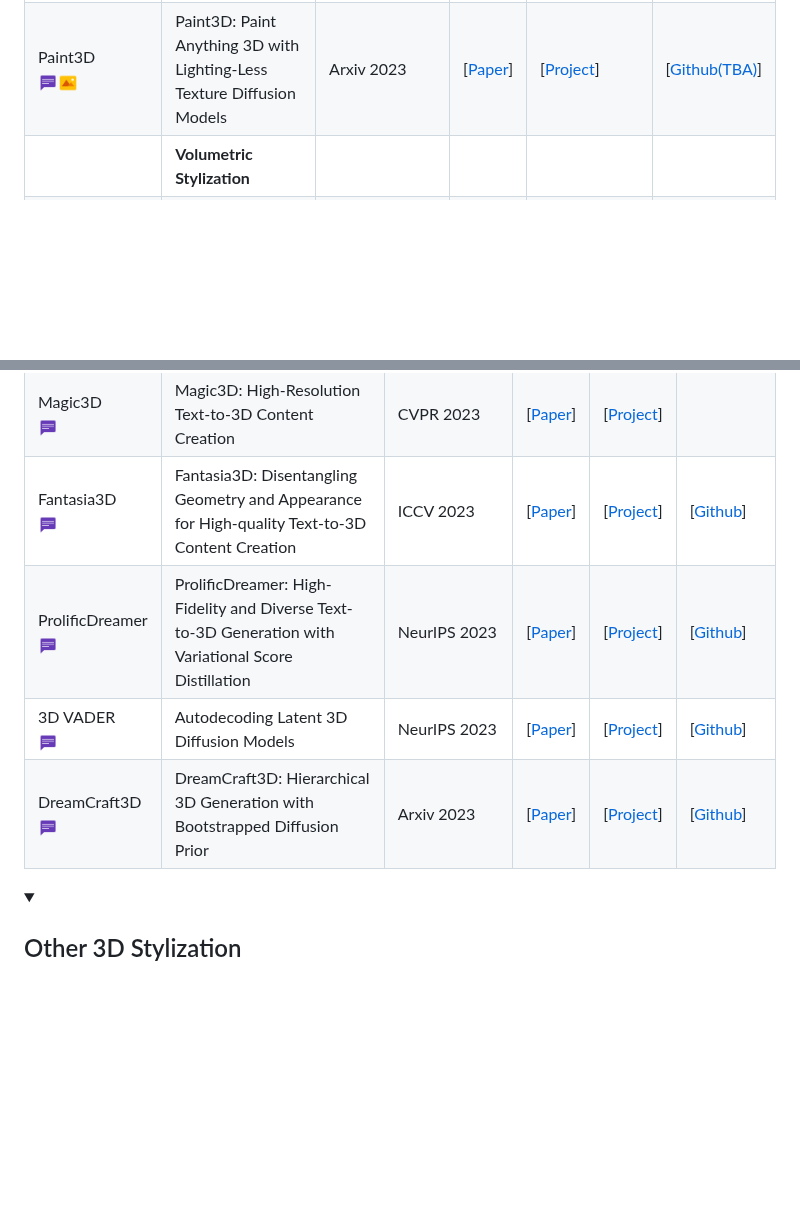
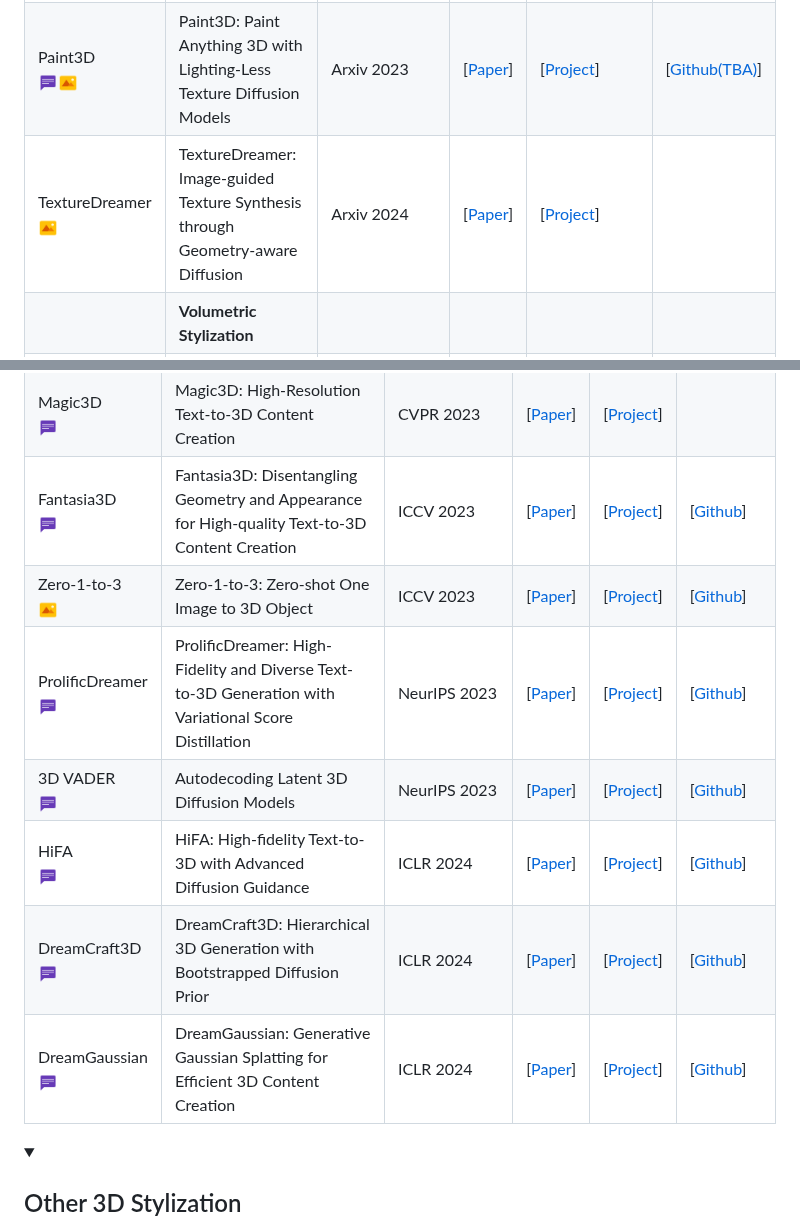
Before and after one commit to chenyingshu/advances_3d_neural_stylization, a Markdown page: README.md, 2 parts joined by grey strips. GitHub-like rendering; folded sections open; blank space fills up the shorter version.

```diff
--- a/README.md
+++ b/README.md
@@ -122,6 +122,7 @@ If you find this work useful, please cite our paper:
 |AlteredAvatar <br><img src="assets/icon_text.png" width="20" height="20">|AlteredAvatar: Stylizing Dynamic 3D Avatars with Fast Style Adaptation|Arxiv 2023| [[Paper](https://arxiv.org/abs/2305.19245)]| [[Project](https://alteredavatar.github.io/)]||
 |StyleAvatar <br><img src="assets/icon_text.png" width="20" height="20"><img src="assets/icon_image.png" width="20" height="20">|StyleAvatar: Stylizing Animatable Head Avatars| WACV 2024|[[Paper](https://openaccess.thecvf.com/content/WACV2024/papers/Perez_StyleAvatar_Stylizing_Animatable_Head_Avatars_WACV_2024_paper.pdf)]|||
 |Paint3D <br><img src="assets/icon_text.png" width="20" height="20"><img src="assets/icon_image.png" width="20" height="20">|Paint3D: Paint Anything 3D with Lighting-Less Texture Diffusion Models|Arxiv 2023| [[Paper](https://arxiv.org/abs/2312.13913)]|[[Project](https://paint3d.github.io/)] |[[Github(TBA)](https://github.com/OpenTexture/Paint3D)]|
+|TextureDreamer <br><img src="assets/icon_image.png" width="20" height="20">|TextureDreamer: Image-guided Texture Synthesis through Geometry-aware Diffusion | Arxiv 2024| [[Paper](https://arxiv.org/abs/2401.09416)] | [[Project](https://texturedreamer.github.io/)]| |
 |  |**Volumetric Stylization**  | || |  |
 | TNST <br><img src="assets/icon_image.png" width="20" height="20">|Transport-Based Neural Style Transfer for Smoke Simulations|  SIGGRAPH Asia 2019| [[Paper](http://arxiv.org/abs/1905.07442)] | [[Video](https://www.youtube.com/watch?v=67qVRhoOQPE)]|[[Github](https://github.com/byungsook/neural-flow-style/tree/tnst)]  |
 | LNST <br><img src="assets/icon_image.png" width="20" height="20">| Lagrangian Neural Style Transfer for Fluids | SIGGRAPH 2020 | [[Paper](http://arxiv.org/abs/2005.00803)] | [[Video](https://www.youtube.com/watch?v=WPmUsIVf3-4)]|[[Github](https://github.com/byungsook/neural-flow-style/tree/lnst)]  |
@@ -190,9 +191,12 @@ If you find this work useful, please cite our paper:
 |SJC <br><img src="assets/icon_text.png" width="20" height="20">| Score Jacobian Chaining: Lifting Pretrained 2D Diffusion Models for 3D Generation | CVPR 2023| [[Paper](https://arxiv.org/abs/2212.00774)]| [[Project](https://pals.ttic.edu/p/score-jacobian-chaining)]| [[Github](https://github.com/pals-ttic/sjc/)]|
 |Magic3D <br><img src="assets/icon_text.png" width="20" height="20">|Magic3D: High-Resolution Text-to-3D Content Creation |CVPR 2023 |[[Paper](https://arxiv.org/abs/2211.10440)]|[[Project](https://research.nvidia.com/labs/dir/magic3d/)]||
 |Fantasia3D <br><img src="assets/icon_text.png" width="20" height="20">|Fantasia3D: Disentangling Geometry and Appearance for High-quality Text-to-3D Content Creation |ICCV 2023 |[[Paper](https://arxiv.org/abs/2303.13873)]|[[Project](https://fantasia3d.github.io/)]|[[Github](https://github.com/Gorilla-Lab-SCUT/Fantasia3D)]|
+|Zero-1-to-3 <br><img src="assets/icon_image.png" width="20" height="20"> |Zero-1-to-3: Zero-shot One Image to 3D Object| ICCV 2023| [[Paper](https://arxiv.org/abs/2303.11328)]|[[Project](https://zero123.cs.columbia.edu/)]| [[Github](https://github.com/cvlab-columbia/zero123)]|
 |ProlificDreamer <br><img src="assets/icon_text.png" width="20" height="20">|ProlificDreamer: High-Fidelity and Diverse Text-to-3D Generation with Variational Score Distillation |NeurIPS 2023 |[[Paper](https://arxiv.org/abs/2305.16213)]|[[Project](https://ml.cs.tsinghua.edu.cn/prolificdreamer/)]|[[Github](https://github.com/thu-ml/prolificdreamer)]|
 |3D VADER <br><img src="assets/icon_text.png" width="20" height="20">|Autodecoding Latent 3D Diffusion Models |NeurIPS 2023 |[[Paper](https://arxiv.org/abs/2307.05445)]|[[Project](https://snap-research.github.io/3DVADER/)]|[[Github](https://github.com/snap-research/3DVADER)]|
-| DreamCraft3D <br><img src="assets/icon_text.png" width="20" height="20"> | DreamCraft3D: Hierarchical 3D Generation with Bootstrapped Diffusion Prior| Arxiv 2023| [[Paper](https://arxiv.org/abs/2310.16818)] |[[Project](https://mrtornado24.github.io/DreamCraft3D/)] |  [[Github](https://github.com/deepseek-ai/DreamCraft3D)]|
+|HiFA <br><img src="assets/icon_text.png" width="20" height="20">| HiFA: High-fidelity Text-to-3D with Advanced Diffusion Guidance | ICLR 2024 | [[Paper](https://arxiv.org/abs/2305.18766)]| [[Project](https://josephzhu.com/HiFA-site/)]| [[Github](https://github.com/JunzheJosephZhu/HiFA)]|
+| DreamCraft3D <br><img src="assets/icon_text.png" width="20" height="20"> | DreamCraft3D: Hierarchical 3D Generation with Bootstrapped Diffusion Prior| ICLR 2024| [[Paper](https://arxiv.org/abs/2310.16818)] |[[Project](https://mrtornado24.github.io/DreamCraft3D/)] |  [[Github](https://github.com/deepseek-ai/DreamCraft3D)]|
+|DreamGaussian <br><img src="assets/icon_text.png" width="20" height="20"> | DreamGaussian: Generative Gaussian Splatting for Efficient 3D Content Creation | ICLR 2024| [[Paper](https://arxiv.org/abs/2309.16653)]| [[Project](https://dreamgaussian.github.io/)]| [[Github](https://github.com/dreamgaussian/dreamgaussian)]|
 
 </details>
 
```
